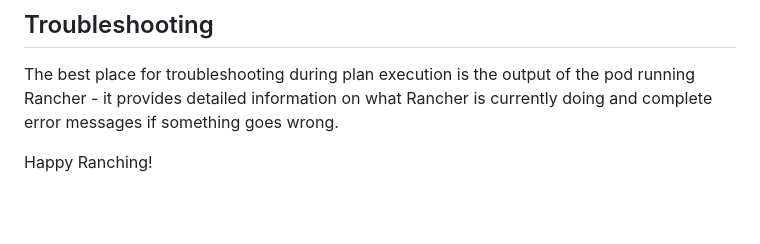
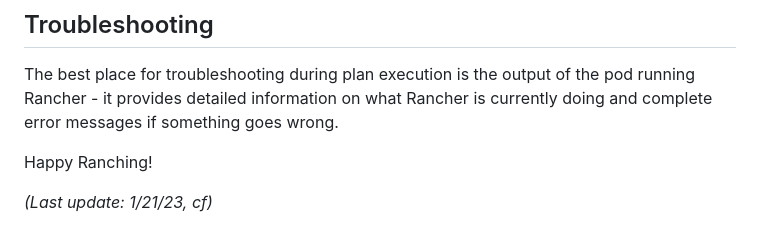
Before and after one commit to chfrank-cgn/chfrank-cgn.github.io, a Markdown page: rke2-cluster.md, the part around the change. GitHub-like rendering; blank space fills up the shorter version.

```diff
--- a/rke2-cluster.md
+++ b/rke2-cluster.md
@@ -198,3 +198,5 @@ RKE2's built-in ingress controller will listen on the HTTP and HTTPS ports of th
 The best place for troubleshooting during plan execution is the output of the pod running Rancher - it provides detailed information on what Rancher is currently doing and complete error messages if something goes wrong.
 
 Happy Ranching!
+
+*(Last update: 1/21/23, cf)*
```
